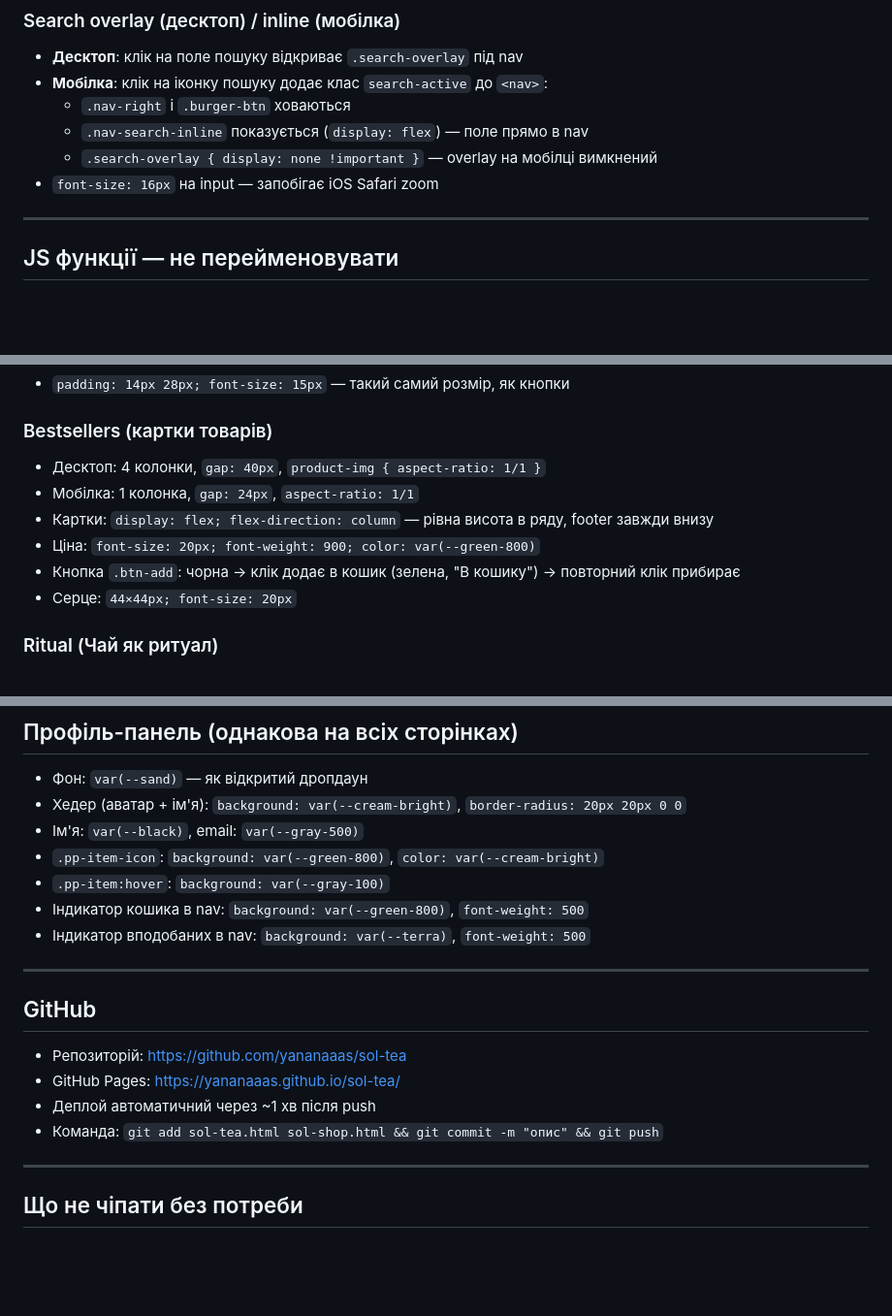
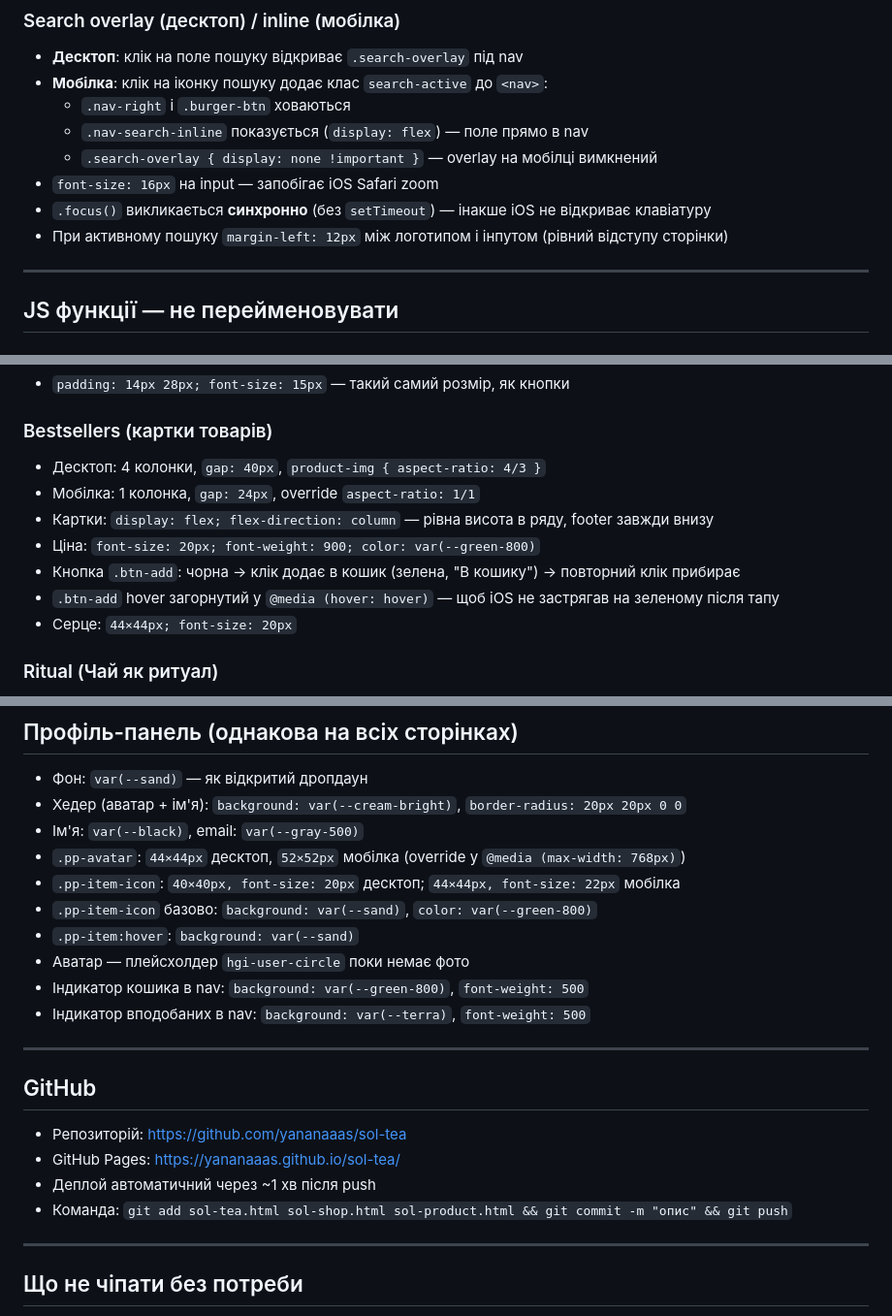
Before and after one commit to yananaaas/sol-tea, a Markdown page: CLAUDE.md, 3 parts joined by grey strips. Shown at 97% size. Rendered like a GitHub page; blank space fills up the shorter version.

Commit message:
Update CLAUDE.md: product img ratio, cart hover, profile panel mobile sizes, search focus notes
Co-Authored-By: Claude Sonnet 4.6 <noreply@anthropic.com>

```diff
--- a/CLAUDE.md
+++ b/CLAUDE.md
@@ -115,6 +115,8 @@ HugeIcons stroke-rounded. CDN: `https://use.hugeicons.com/font/icons.css`
   - `.nav-search-inline` показується (`display: flex`) — поле прямо в nav
   - `.search-overlay { display: none !important }` — overlay на мобілці вимкнений
 - `font-size: 16px` на input — запобігає iOS Safari zoom
+- `.focus()` викликається **синхронно** (без `setTimeout`) — інакше iOS не відкриває клавіатуру
+- При активному пошуку `margin-left: 12px` між логотипом і інпутом (рівний відступу сторінки)
 
 ---
 
@@ -187,11 +189,12 @@ HugeIcons stroke-rounded. CDN: `https://use.hugeicons.com/font/icons.css`
 - `padding: 14px 28px; font-size: 15px` — такий самий розмір, як кнопки
 
 ### Bestsellers (картки товарів)
-- Десктоп: 4 колонки, `gap: 40px`, `product-img { aspect-ratio: 1/1 }`
-- Мобілка: 1 колонка, `gap: 24px`, `aspect-ratio: 1/1`
+- Десктоп: 4 колонки, `gap: 40px`, `product-img { aspect-ratio: 4/3 }`
+- Мобілка: 1 колонка, `gap: 24px`, override `aspect-ratio: 1/1`
 - Картки: `display: flex; flex-direction: column` — рівна висота в ряду, footer завжди внизу
 - Ціна: `font-size: 20px; font-weight: 900; color: var(--green-800)`
 - Кнопка `.btn-add`: чорна → клік додає в кошик (зелена, "В кошику") → повторний клік прибирає
+- `.btn-add` hover загорнутий у `@media (hover: hover)` — щоб iOS не застрягав на зеленому після тапу
 - Серце: `44×44px; font-size: 20px`
 
 ### Ritual (Чай як ритуал)
@@ -262,8 +265,11 @@ CSS: `order: 1` для dropdown, `order: 2` для sort-btn, `order: 3; width: 1
 - Фон: `var(--sand)` — як відкритий дропдаун
 - Хедер (аватар + ім'я): `background: var(--cream-bright)`, `border-radius: 20px 20px 0 0`
 - Ім'я: `var(--black)`, email: `var(--gray-500)`
-- `.pp-item-icon`: `background: var(--green-800)`, `color: var(--cream-bright)`
-- `.pp-item:hover`: `background: var(--gray-100)`
+- `.pp-avatar`: `44×44px` десктоп, `52×52px` мобілка (override у `@media (max-width: 768px)`)
+- `.pp-item-icon`: `40×40px, font-size: 20px` десктоп; `44×44px, font-size: 22px` мобілка
+- `.pp-item-icon` базово: `background: var(--sand)`, `color: var(--green-800)`
+- `.pp-item:hover`: `background: var(--sand)`
+- Аватар — плейсхолдер `hgi-user-circle` поки немає фото
 - Індикатор кошика в nav: `background: var(--green-800)`, `font-weight: 500`
 - Індикатор вподобаних в nav: `background: var(--terra)`, `font-weight: 500`
 
@@ -274,7 +280,7 @@ CSS: `order: 1` для dropdown, `order: 2` для sort-btn, `order: 3; width: 1
 - Репозиторій: https://github.com/yananaaas/sol-tea
 - GitHub Pages: https://yananaaas.github.io/sol-tea/
 - Деплой автоматичний через ~1 хв після push
-- Команда: `git add sol-tea.html sol-shop.html && git commit -m "опис" && git push`
+- Команда: `git add sol-tea.html sol-shop.html sol-product.html && git commit -m "опис" && git push`
 
 ---
 
```
